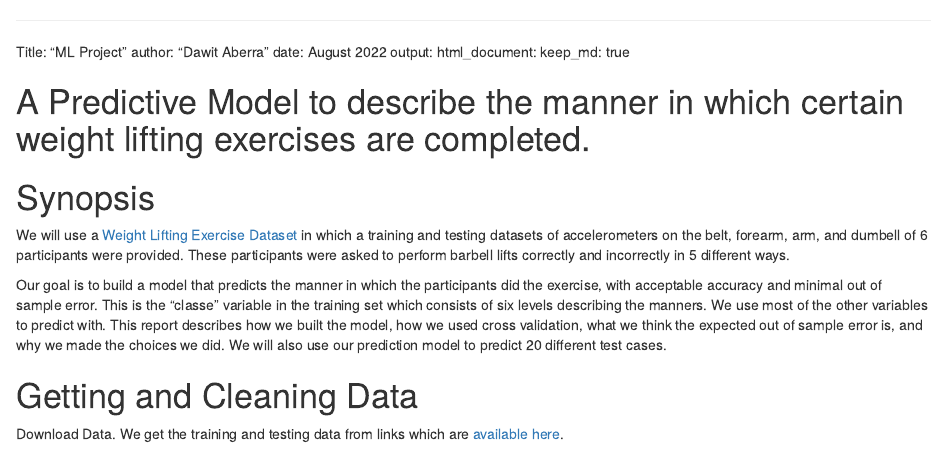
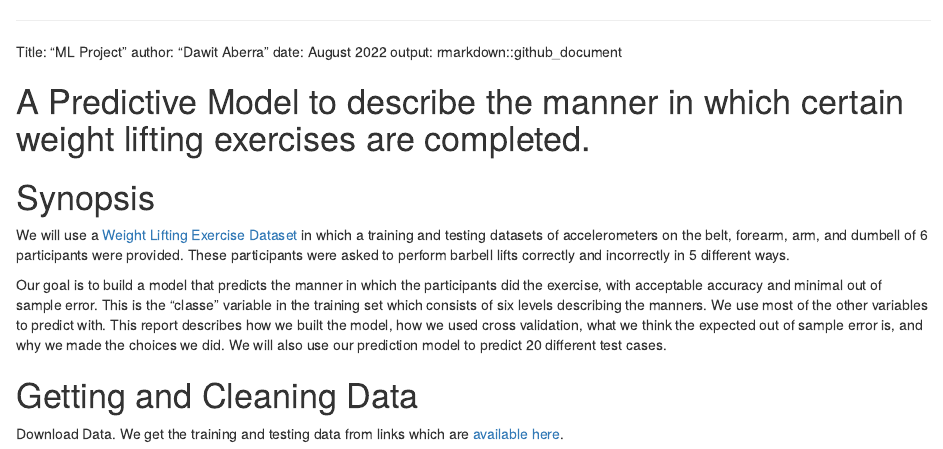
Before and after one commit to dawit3000/Machine_Learning, an R Markdown document (ML_Project.RMD): the page in a window 1100 px wide, from its top. Rendered offline with R 4.5, knitr and Pandoc, with nearby package versions; some code elsewhere in the file could not run offline.

Commit message:
aug 6 -8

````diff
--- a/ML_Project.RMD
+++ b/ML_Project.RMD
@@ -2,9 +2,7 @@
 Title: "ML Project"
 author: "Dawit Aberra"
 date: August 2022
-output:
-  html_document:
-    keep_md: true
+output: rmarkdown::github_document
 
 ```{r setup, include=FALSE}
 knitr::opts_chunk$set(echo = TRUE)
````
